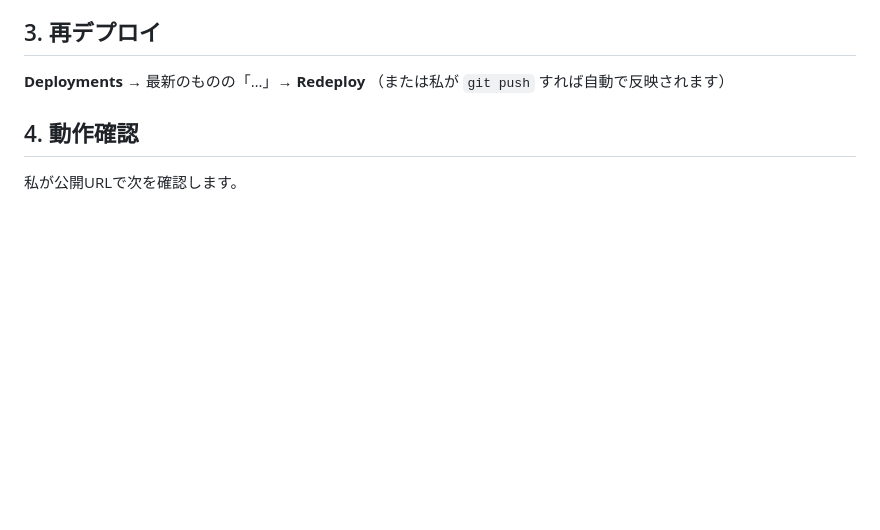
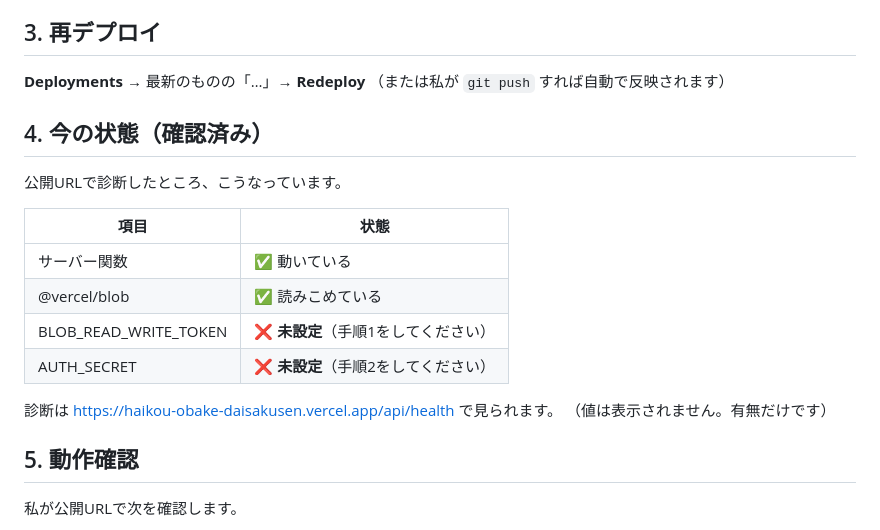
Before and after one commit to YANOKEN10/haikou-obake, a Markdown page: SETUP-CLOUD.md, the part around the change. Rendered like a GitHub page; blank space fills up the shorter version.

Commit message:
SETUP-CLOUD.md に現在の設定状況を追記
Co-Authored-By: Claude Opus 5 <noreply@anthropic.com>

```diff
--- a/SETUP-CLOUD.md
+++ b/SETUP-CLOUD.md
@@ -38,7 +38,21 @@
 **Deployments** → 最新のものの「…」→ **Redeploy**
 （または私が `git push` すれば自動で反映されます）
 
-## 4. 動作確認
+## 4. 今の状態（確認済み）
+
+公開URLで診断したところ、こうなっています。
+
+| 項目 | 状態 |
+|---|---|
+| サーバー関数 | ✅ 動いている |
+| @vercel/blob | ✅ 読みこめている |
+| BLOB_READ_WRITE_TOKEN | ❌ **未設定**（手順1をしてください） |
+| AUTH_SECRET | ❌ **未設定**（手順2をしてください） |
+
+診断は <https://haikou-obake-daisakusen.vercel.app/api/health> で見られます。
+（値は表示されません。有無だけです）
+
+## 5. 動作確認
 
 私が公開URLで次を確認します。
 
```
